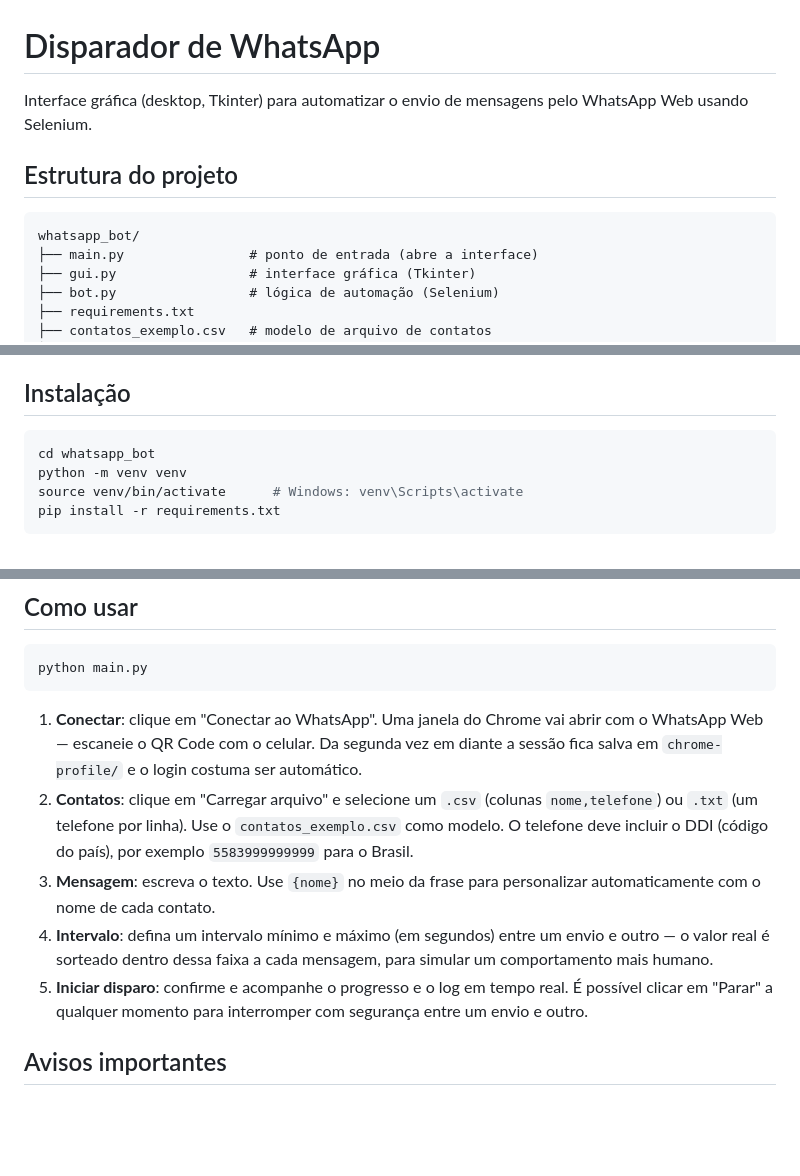
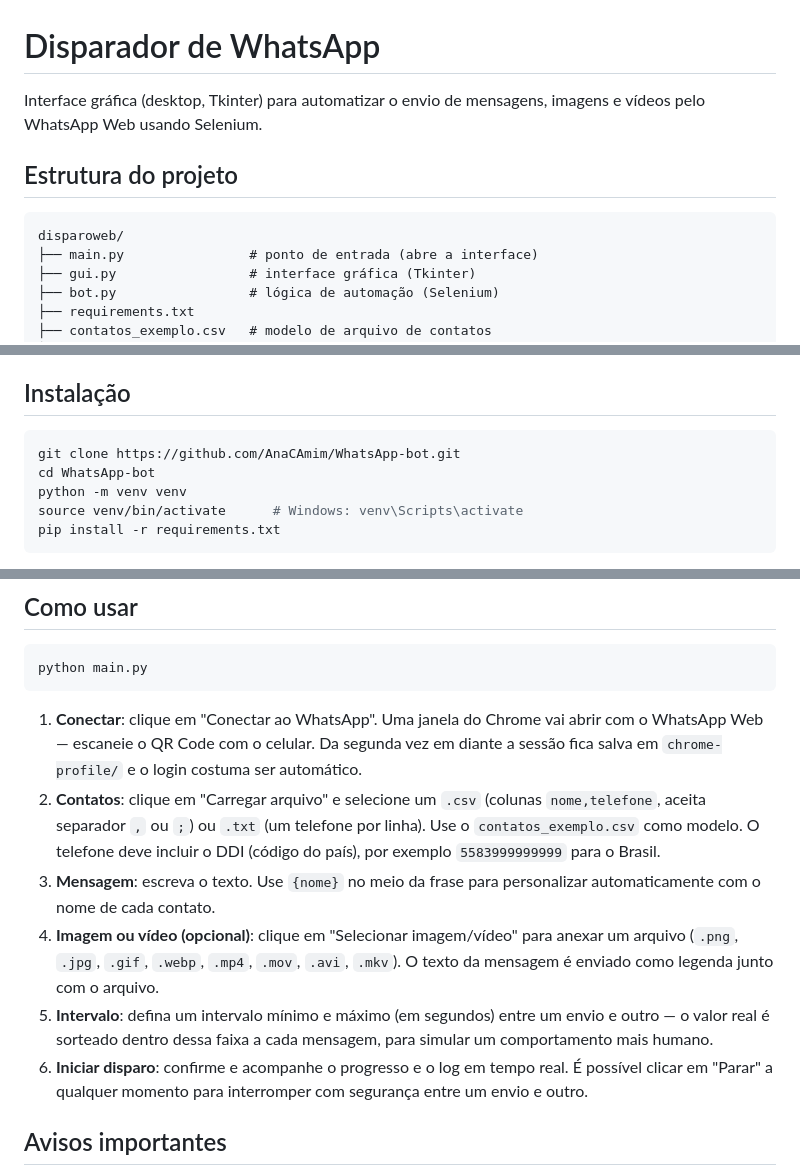
Before and after one commit to AnaCAmim/WhatsApp-bot, a Markdown page: README.md, 3 parts joined by grey strips. Drawn GitHub-style; blank space fills up the shorter version.

Commit message:
Atualiza README e limpa dados de exemplo de contatos

````diff
--- a/README.md
+++ b/README.md
@@ -1,12 +1,12 @@
 # Disparador de WhatsApp
 
-Interface gráfica (desktop, Tkinter) para automatizar o envio de mensagens
-pelo WhatsApp Web usando Selenium.
+Interface gráfica (desktop, Tkinter) para automatizar o envio de mensagens,
+imagens e vídeos pelo WhatsApp Web usando Selenium.
 
 ## Estrutura do projeto
 
 ```
-whatsapp_bot/
+disparoweb/
 ├── main.py                # ponto de entrada (abre a interface)
 ├── gui.py                 # interface gráfica (Tkinter)
 ├── bot.py                 # lógica de automação (Selenium)
@@ -25,7 +25,8 @@ whatsapp_bot/
 ## Instalação
 
 ```bash
-cd whatsapp_bot
+git clone https://github.com/AnaCAmim/WhatsApp-bot.git
+cd WhatsApp-bot
 python -m venv venv
 source venv/bin/activate      # Windows: venv\Scripts\activate
 pip install -r requirements.txt
@@ -45,15 +46,18 @@ python main.py
    vez em diante a sessão fica salva em `chrome-profile/` e o login costuma
    ser automático.
 2. **Contatos**: clique em "Carregar arquivo" e selecione um `.csv` (colunas
-   `nome,telefone`) ou `.txt` (um telefone por linha). Use o
-   `contatos_exemplo.csv` como modelo. O telefone deve incluir o DDI
-   (código do país), por exemplo `5583999999999` para o Brasil.
+   `nome,telefone`, aceita separador `,` ou `;`) ou `.txt` (um telefone por
+   linha). Use o `contatos_exemplo.csv` como modelo. O telefone deve incluir
+   o DDI (código do país), por exemplo `5583999999999` para o Brasil.
 3. **Mensagem**: escreva o texto. Use `{nome}` no meio da frase para
    personalizar automaticamente com o nome de cada contato.
-4. **Intervalo**: defina um intervalo mínimo e máximo (em segundos) entre
+4. **Imagem ou vídeo (opcional)**: clique em "Selecionar imagem/vídeo" para
+   anexar um arquivo (`.png`, `.jpg`, `.gif`, `.webp`, `.mp4`, `.mov`, `.avi`,
+   `.mkv`). O texto da mensagem é enviado como legenda junto com o arquivo.
+5. **Intervalo**: defina um intervalo mínimo e máximo (em segundos) entre
    um envio e outro — o valor real é sorteado dentro dessa faixa a cada
    mensagem, para simular um comportamento mais humano.
-5. **Iniciar disparo**: confirme e acompanhe o progresso e o log em tempo
+6. **Iniciar disparo**: confirme e acompanhe o progresso e o log em tempo
    real. É possível clicar em "Parar" a qualquer momento para interromper
    com segurança entre um envio e outro.
 
````
Also changed, not shown: other parts of README.md (+3 -0 lines).
